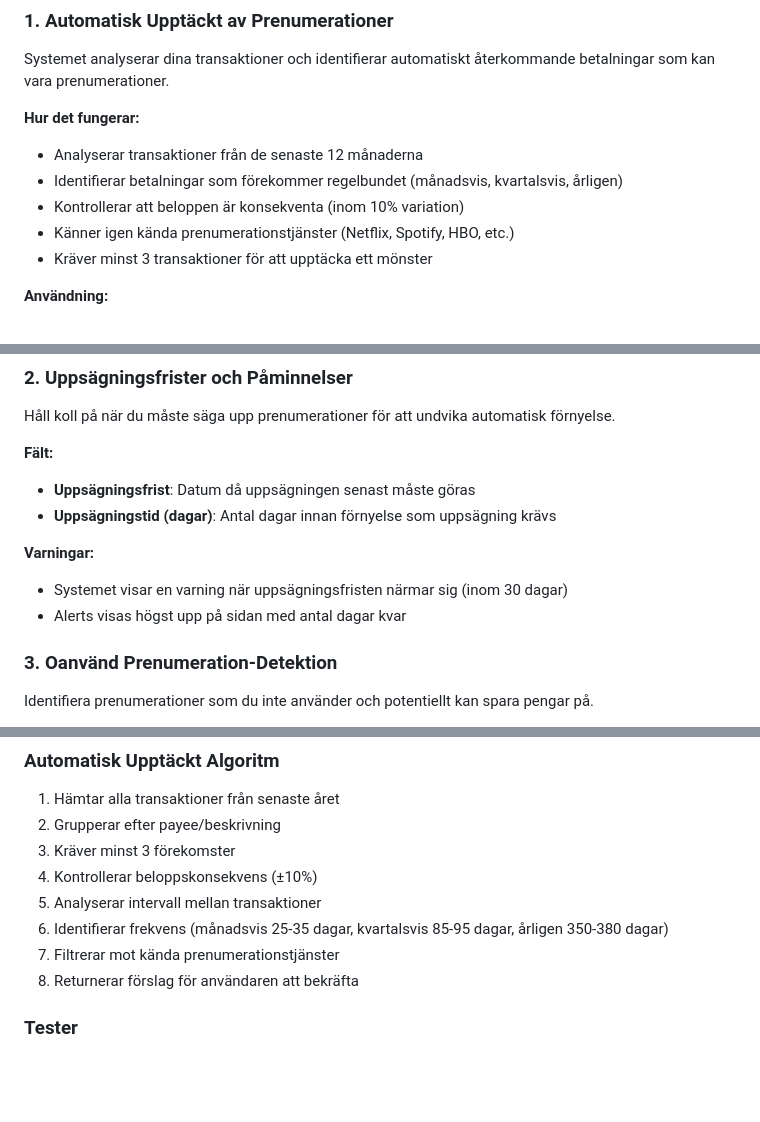
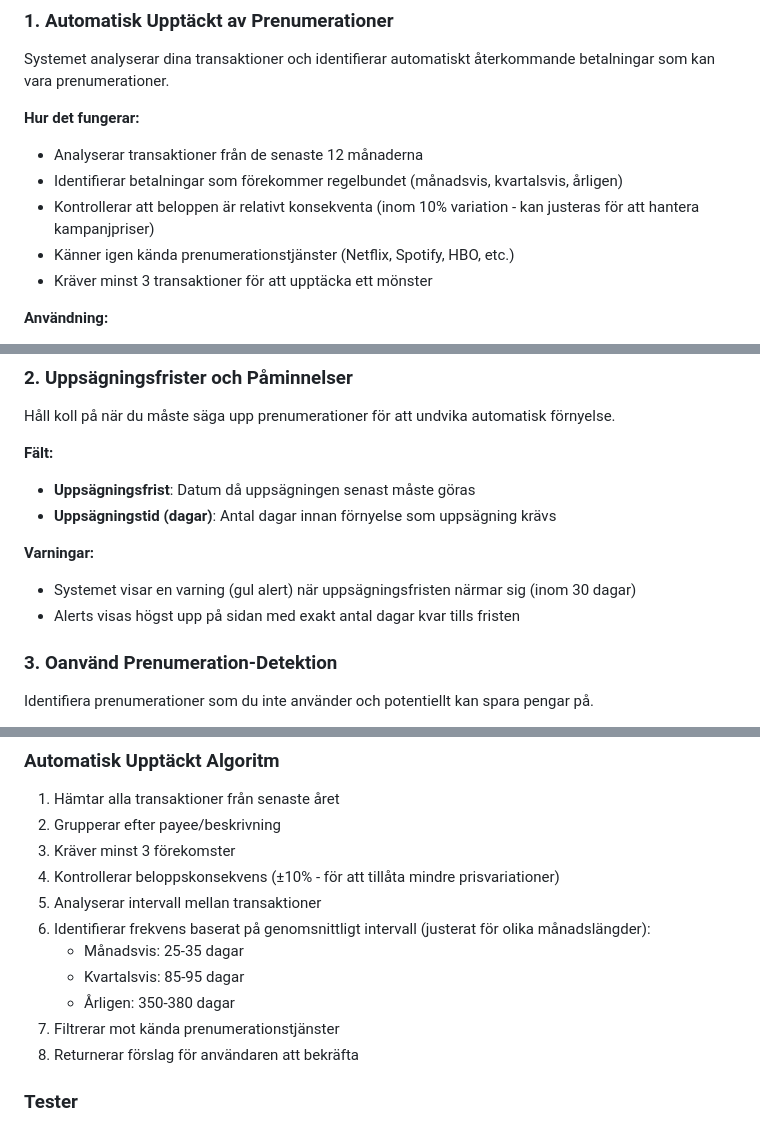
Before and after one commit to pownas/Privatekonomi, a Markdown page: SMART_SUBSCRIPTION_MANAGEMENT.md, 3 parts joined by grey strips. Rendered like a GitHub page; blank space fills up the shorter version.

Commit message:
Address code review feedback on documentation
- Clarify 10% variance threshold rationale
- Explain frequency detection ranges
- Specify exact alert timing (30 days, yellow warning)
- Remove unsubstantiated savings estimate
- Improve technical accuracy of algorithm description

Co-authored-by: pownas <47676607+pownas@users.noreply.github.com>

```diff
--- a/SMART_SUBSCRIPTION_MANAGEMENT.md
+++ b/SMART_SUBSCRIPTION_MANAGEMENT.md
@@ -11,7 +11,7 @@ Systemet analyserar dina transaktioner och identifierar automatiskt återkommand
 **Hur det fungerar:**
 - Analyserar transaktioner från de senaste 12 månaderna
 - Identifierar betalningar som förekommer regelbundet (månadsvis, kvartalsvis, årligen)
-- Kontrollerar att beloppen är konsekventa (inom 10% variation)
+- Kontrollerar att beloppen är relativt konsekventa (inom 10% variation - kan justeras för att hantera kampanjpriser)
 - Känner igen kända prenumerationstjänster (Netflix, Spotify, HBO, etc.)
 - Kräver minst 3 transaktioner för att upptäcka ett mönster
 
@@ -29,8 +29,8 @@ Håll koll på när du måste säga upp prenumerationer för att undvika automat
 - **Uppsägningstid (dagar)**: Antal dagar innan förnyelse som uppsägning krävs
 
 **Varningar:**
-- Systemet visar en varning när uppsägningsfristen närmar sig (inom 30 dagar)
-- Alerts visas högst upp på sidan med antal dagar kvar
+- Systemet visar en varning (gul alert) när uppsägningsfristen närmar sig (inom 30 dagar)
+- Alerts visas högst upp på sidan med exakt antal dagar kvar tills fristen
 
 ### 3. Oanvänd Prenumeration-Detektion
 Identifiera prenumerationer som du inte använder och potentiellt kan spara pengar på.
@@ -126,9 +126,12 @@ Task<Subscription?> CreateSubscriptionFromTransactionAsync(int transactionId, st
 1. Hämtar alla transaktioner från senaste året
 2. Grupperar efter payee/beskrivning
 3. Kräver minst 3 förekomster
-4. Kontrollerar beloppskonsekvens (±10%)
+4. Kontrollerar beloppskonsekvens (±10% - för att tillåta mindre prisvariationer)
 5. Analyserar intervall mellan transaktioner
-6. Identifierar frekvens (månadsvis 25-35 dagar, kvartalsvis 85-95 dagar, årligen 350-380 dagar)
+6. Identifierar frekvens baserat på genomsnittligt intervall (justerat för olika månadslängder):
+   - Månadsvis: 25-35 dagar
+   - Kvartalsvis: 85-95 dagar
+   - Årligen: 350-380 dagar
 7. Filtrerar mot kända prenumerationstjänster
 8. Returnerar förslag för användaren att bekräfta
 
```
Also changed, not shown: other parts of SMART_SUBSCRIPTION_MANAGEMENT.md (+1 -1 lines).
